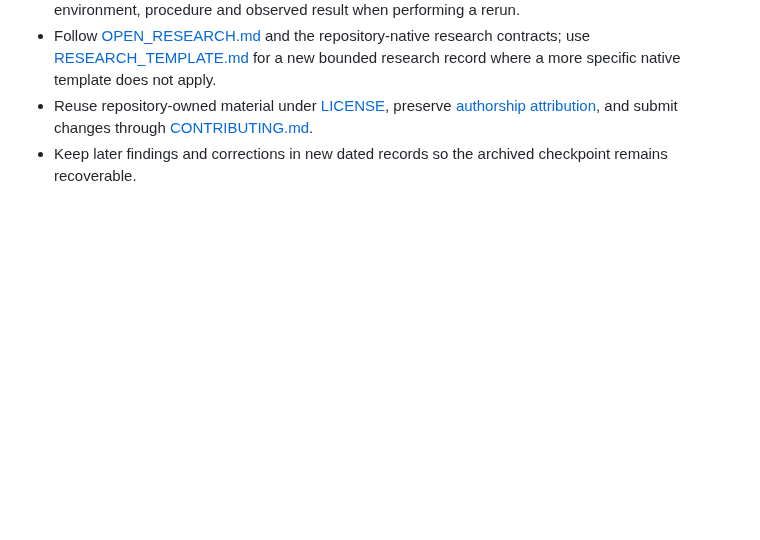
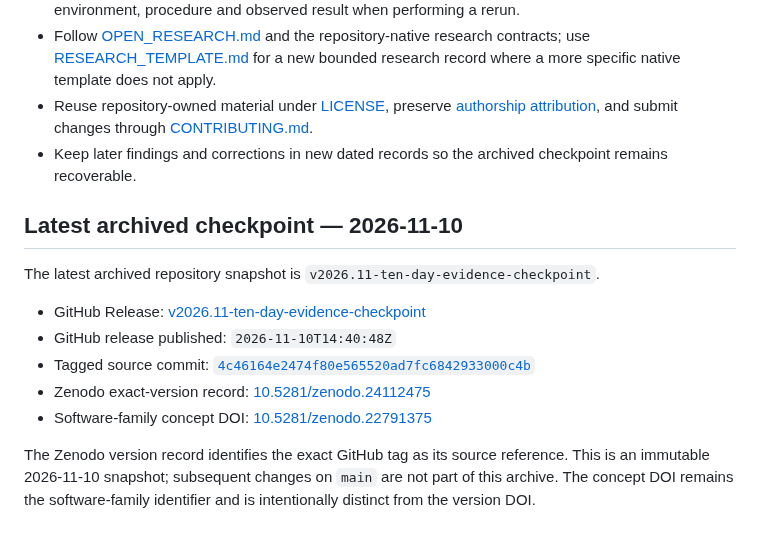
Before and after one commit to lostlight530/sci-render-kit, a Markdown page: RELEASE_POLICY.md, the part around the change. GitHub-like rendering; blank space fills up the shorter version.

Commit message:
docs: record public archive and citation lineage

```diff
--- a/RELEASE_POLICY.md
+++ b/RELEASE_POLICY.md
@@ -55,3 +55,16 @@ Use the version DOI for this exact checkpoint and the concept DOI for the softwa
 - Follow [OPEN_RESEARCH.md](OPEN_RESEARCH.md) and the repository-native research contracts; use [RESEARCH_TEMPLATE.md](RESEARCH_TEMPLATE.md) for a new bounded research record where a more specific native template does not apply.
 - Reuse repository-owned material under [LICENSE](LICENSE), preserve [authorship attribution](AUTHORS), and submit changes through [CONTRIBUTING.md](CONTRIBUTING.md).
 - Keep later findings and corrections in new dated records so the archived checkpoint remains recoverable.
+
+
+## Latest archived checkpoint — 2026-11-10
+
+The latest archived repository snapshot is `v2026.11-ten-day-evidence-checkpoint`.
+
+- GitHub Release: [v2026.11-ten-day-evidence-checkpoint](https://github.com/lostlight530/sci-render-kit/releases/tag/v2026.11-ten-day-evidence-checkpoint)
+- GitHub release published: `2026-11-10T14:40:48Z`
+- Tagged source commit: [`4c46164e2474f80e565520ad7fc6842933000c4b`](https://github.com/lostlight530/sci-render-kit/commit/4c46164e2474f80e565520ad7fc6842933000c4b)
+- Zenodo exact-version record: [10.5281/zenodo.24112475](https://doi.org/10.5281/zenodo.24112475)
+- Software-family concept DOI: [10.5281/zenodo.22791375](https://doi.org/10.5281/zenodo.22791375)
+
+The Zenodo version record identifies the exact GitHub tag as its source reference. This is an immutable 2026-11-10 snapshot; subsequent changes on `main` are not part of this archive. The concept DOI remains the software-family identifier and is intentionally distinct from the version DOI.
```
